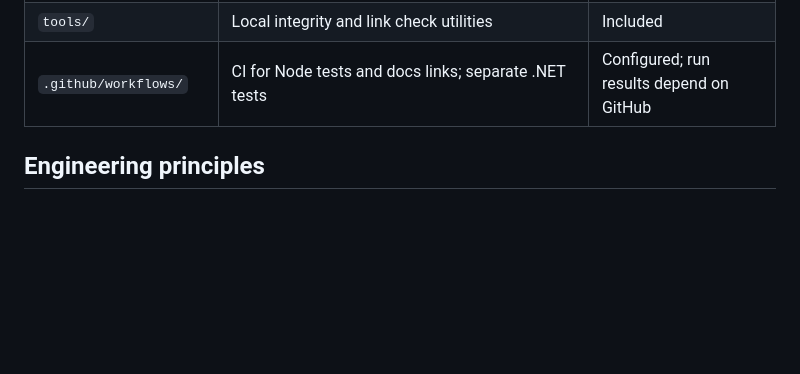
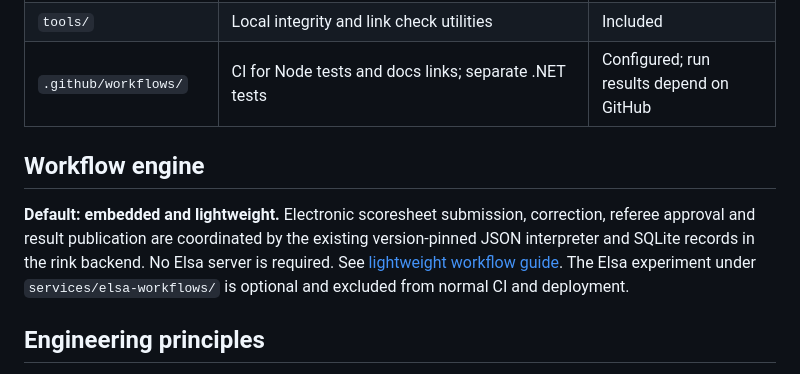
Before and after one commit to jeffadickson/IceBreaker, a Markdown page: README.md, the part around the change. GitHub-like rendering; blank space fills up the shorter version.

Commit message:
Clarify lightweight embedded workflows and archived Elsa experiment

```diff
--- a/README.md
+++ b/README.md
@@ -27,6 +27,10 @@ See [DEPLOYMENT_STATUS.md](DEPLOYMENT_STATUS.md) for source inventory, incomplet
 | `docs/specifications/` | Archived product/system/verification/implementation DOCX plans | Included |
 | `tools/` | Local integrity and link check utilities | Included |
 | `.github/workflows/` | CI for Node tests and docs links; separate .NET tests | Configured; run results depend on GitHub |
+
+## Workflow engine
+
+**Default: embedded and lightweight.** Electronic scoresheet submission, correction, referee approval and result publication are coordinated by the existing version-pinned JSON interpreter and SQLite records in the rink backend. No Elsa server is required. See [lightweight workflow guide](docs/LIGHTWEIGHT_WORKFLOWS.md). The Elsa experiment under `services/elsa-workflows/` is optional and excluded from normal CI and deployment.
 
 ## Engineering principles
 
```
